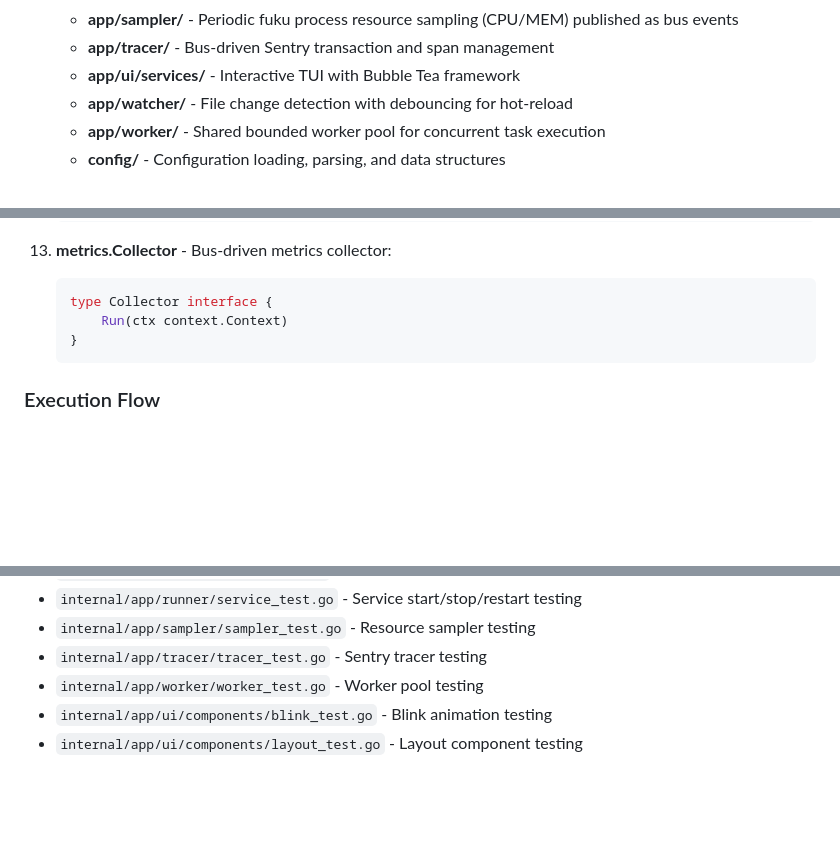
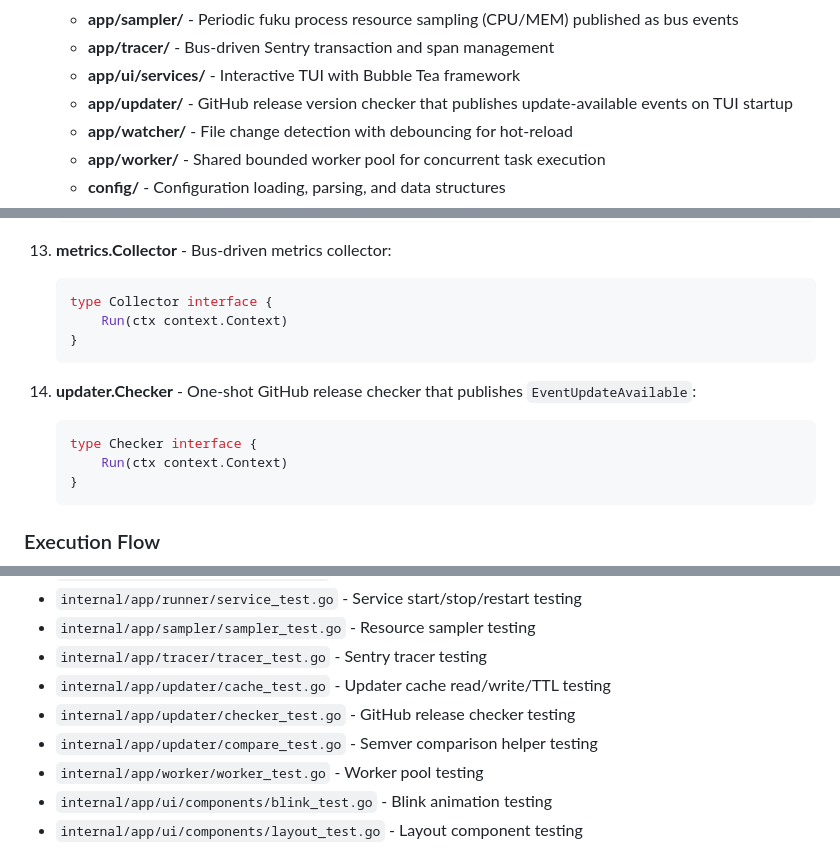
Before and after one commit to tab/fuku, a Markdown page: CLAUDE.md, 3 parts joined by grey strips. Rendered like a GitHub page; blank space fills up the shorter version.

````diff
--- a/CLAUDE.md
+++ b/CLAUDE.md
@@ -37,6 +37,7 @@
    - **app/sampler/** - Periodic fuku process resource sampling (CPU/MEM) published as bus events
    - **app/tracer/** - Bus-driven Sentry transaction and span management
    - **app/ui/services/** - Interactive TUI with Bubble Tea framework
+   - **app/updater/** - GitHub release version checker that publishes update-available events on TUI startup
    - **app/watcher/** - File change detection with debouncing for hot-reload
    - **app/worker/** - Shared bounded worker pool for concurrent task execution
    - **config/** - Configuration loading, parsing, and data structures
@@ -137,6 +138,13 @@
 13. **metrics.Collector** - Bus-driven metrics collector:
     ```go
     type Collector interface {
+        Run(ctx context.Context)
+    }
+    ```
+
+14. **updater.Checker** - One-shot GitHub release checker that publishes `EventUpdateAvailable`:
+    ```go
+    type Checker interface {
         Run(ctx context.Context)
     }
     ```
@@ -312,6 +320,9 @@
 - `internal/app/runner/service_test.go` - Service start/stop/restart testing
 - `internal/app/sampler/sampler_test.go` - Resource sampler testing
 - `internal/app/tracer/tracer_test.go` - Sentry tracer testing
+- `internal/app/updater/cache_test.go` - Updater cache read/write/TTL testing
+- `internal/app/updater/checker_test.go` - GitHub release checker testing
+- `internal/app/updater/compare_test.go` - Semver comparison helper testing
 - `internal/app/worker/worker_test.go` - Worker pool testing
 - `internal/app/ui/components/blink_test.go` - Blink animation testing
 - `internal/app/ui/components/layout_test.go` - Layout component testing
````
Also changed, not shown: other parts of CLAUDE.md (+1 -0 lines), ARCHITECTURE.md (+1 -0 lines), README.md (+7 -0 lines).
